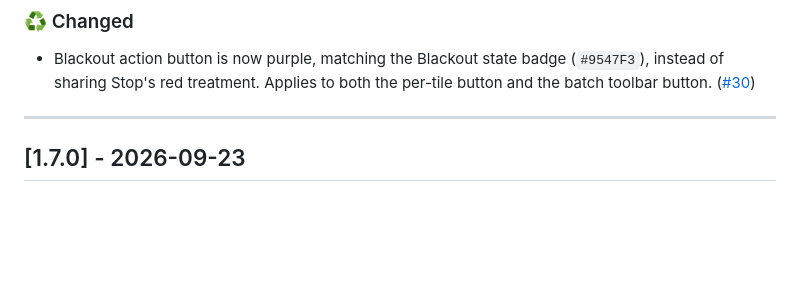
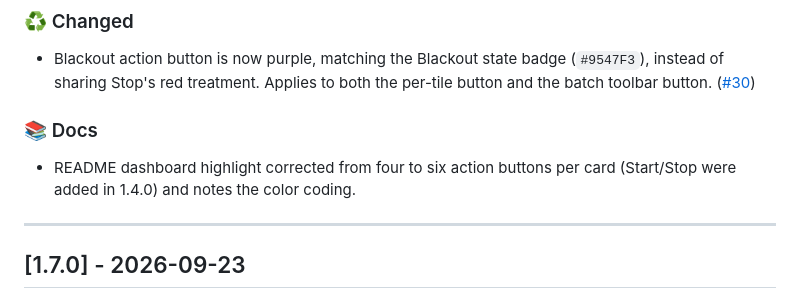
Before and after one commit to jj358mhz/csl-slicer-console, a Markdown page: CHANGELOG.md, the part around the change. Rendered like a GitHub page; blank space fills up the shorter version.

```diff
--- a/CHANGELOG.md
+++ b/CHANGELOG.md
@@ -13,6 +13,10 @@ and this project adheres to [Semantic Versioning](https://semver.org/spec/v2.0.0
   (`#9547F3`), instead of sharing Stop's red treatment. Applies to both the
   per-tile button and the batch toolbar button.
   ([#30](https://github.com/jj358mhz/csl-slicer-console/pull/30))
+
+### 📚 Docs
+- README dashboard highlight corrected from four to six action buttons per
+  card (Start/Stop were added in 1.4.0) and notes the color coding.
 
 ---
 
```
Also changed, not shown: README.md (+3 -2 lines).
